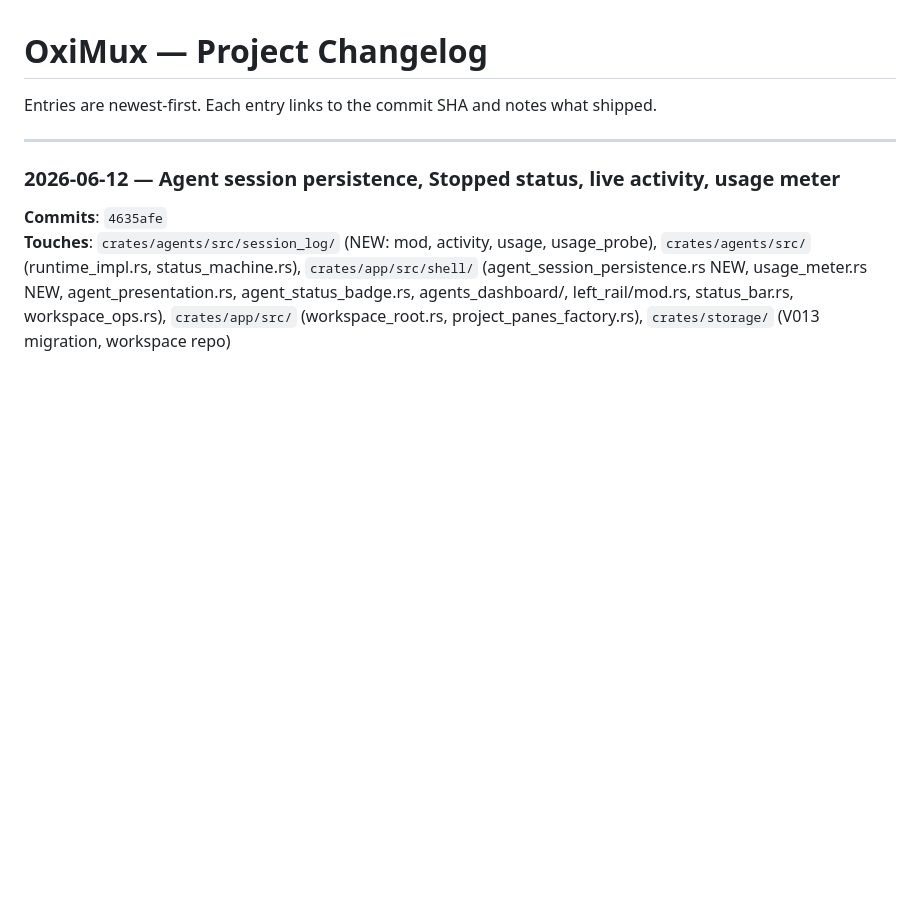
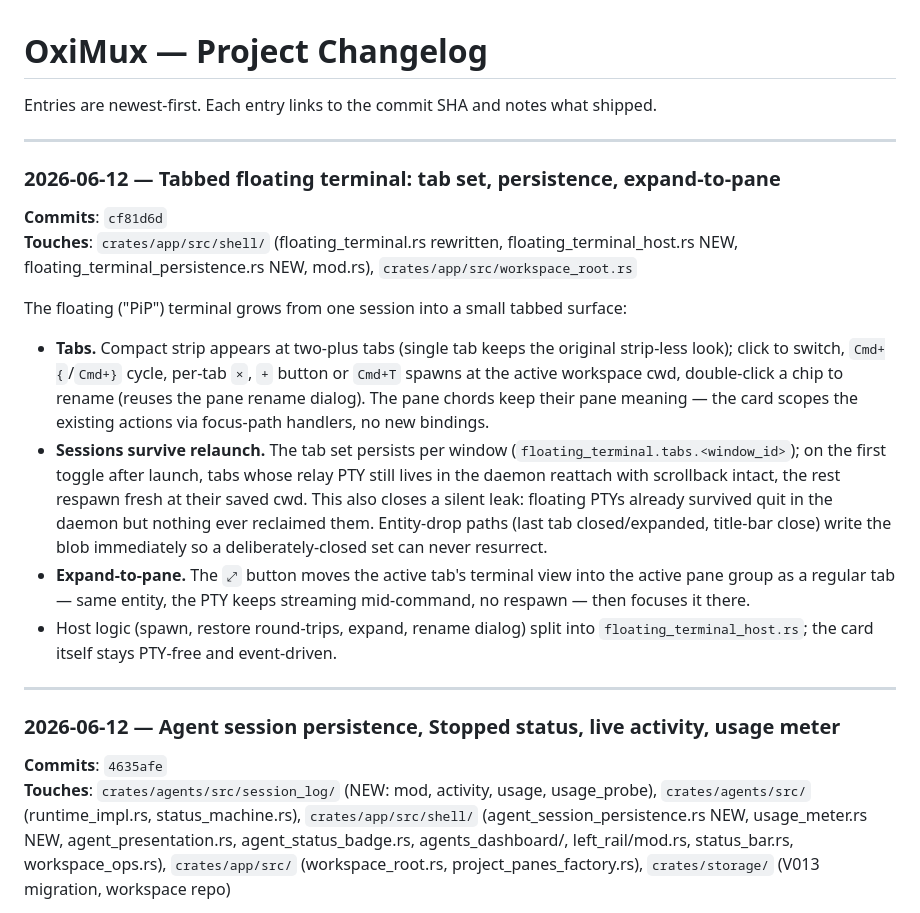
Before and after one commit to nhtera/OxiMux, a Markdown page: docs/project-changelog.md, the part around the change. Rendered like a GitHub page; blank space fills up the shorter version.

Commit message:
docs(changelog): record tabbed floating terminal commit reference

```diff
--- a/docs/project-changelog.md
+++ b/docs/project-changelog.md
@@ -1,6 +1,20 @@
 # OxiMux — Project Changelog
 
 Entries are newest-first. Each entry links to the commit SHA and notes what shipped.
+
+---
+
+### 2026-06-12 — Tabbed floating terminal: tab set, persistence, expand-to-pane
+
+**Commits**: `cf81d6d`
+**Touches**: `crates/app/src/shell/` (floating_terminal.rs rewritten, floating_terminal_host.rs NEW, floating_terminal_persistence.rs NEW, mod.rs), `crates/app/src/workspace_root.rs`
+
+The floating ("PiP") terminal grows from one session into a small tabbed surface:
+
+- **Tabs.** Compact strip appears at two-plus tabs (single tab keeps the original strip-less look); click to switch, `Cmd+{`/`Cmd+}` cycle, per-tab `×`, `+` button or `Cmd+T` spawns at the active workspace cwd, double-click a chip to rename (reuses the pane rename dialog). The pane chords keep their pane meaning — the card scopes the existing actions via focus-path handlers, no new bindings.
+- **Sessions survive relaunch.** The tab set persists per window (`floating_terminal.tabs.<window_id>`); on the first toggle after launch, tabs whose relay PTY still lives in the daemon reattach with scrollback intact, the rest respawn fresh at their saved cwd. This also closes a silent leak: floating PTYs already survived quit in the daemon but nothing ever reclaimed them. Entity-drop paths (last tab closed/expanded, title-bar close) write the blob immediately so a deliberately-closed set can never resurrect.
+- **Expand-to-pane.** The `⤢` button moves the active tab's terminal view into the active pane group as a regular tab — same entity, the PTY keeps streaming mid-command, no respawn — then focuses it there.
+- Host logic (spawn, restore round-trips, expand, rename dialog) split into `floating_terminal_host.rs`; the card itself stays PTY-free and event-driven.
 
 ---
 
```
